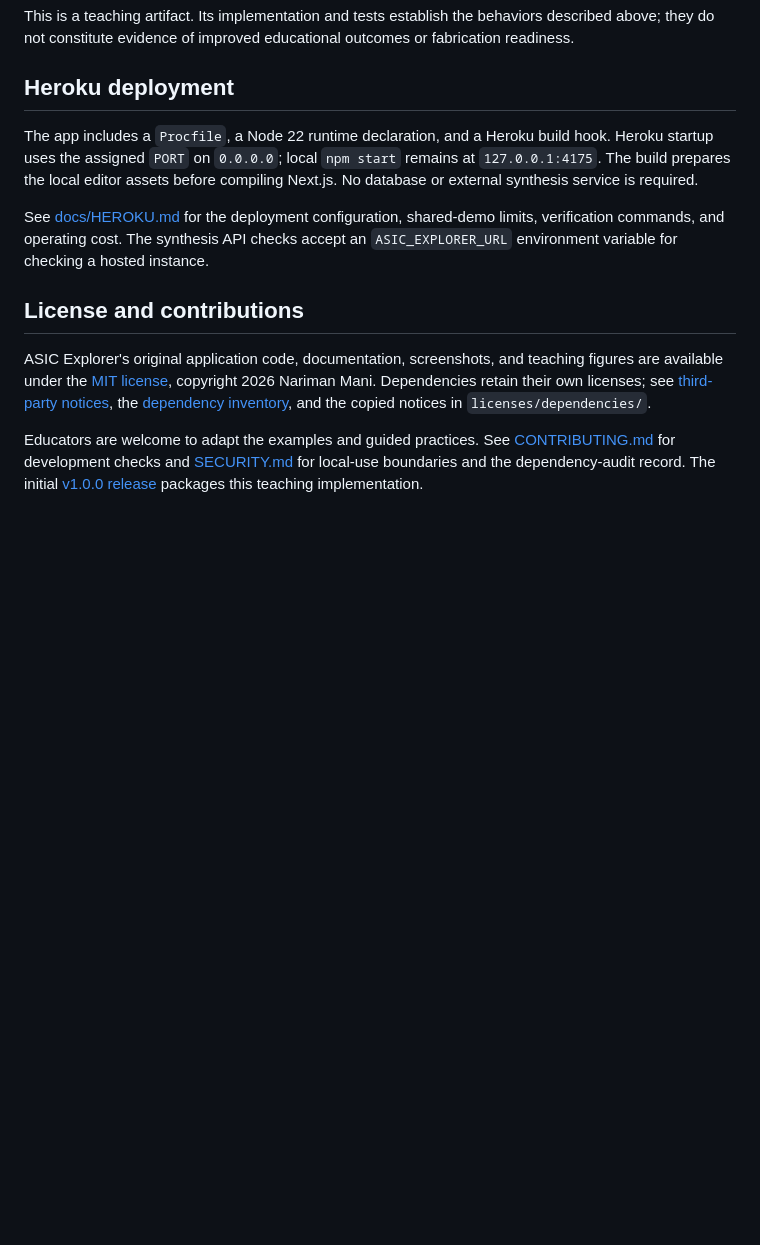
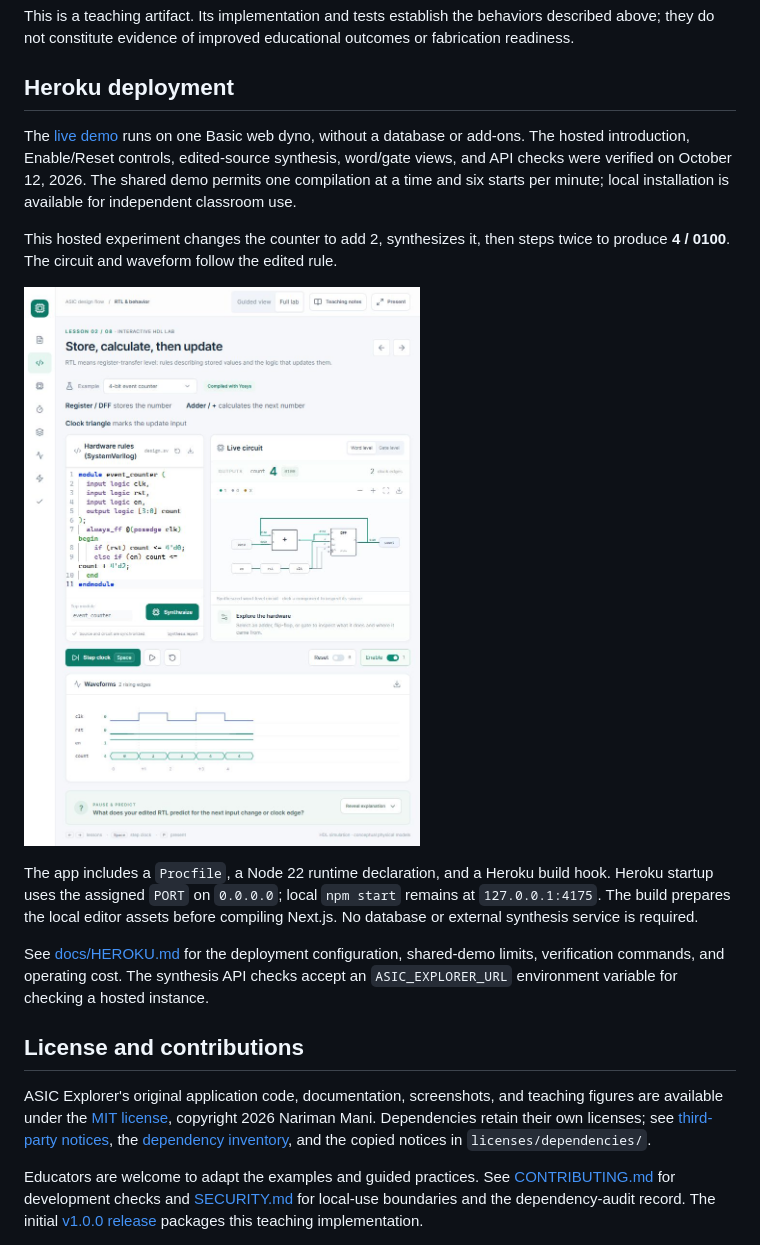
Before and after one commit to narimanmani/ASIC-Explorer, a Markdown page: README.md, the part around one of its changes. Rendered like a GitHub page; pictures changed too: docs/heroku-synthesis-preview.jpg (added); blank space fills up the shorter version.

Commit message:
Document live Heroku demo and hosted verification

```diff
--- a/README.md
+++ b/README.md
@@ -232,6 +234,12 @@ This is a teaching artifact. Its implementation and tests establish the behavior
 
 ## Heroku deployment
 
+The [live demo](https://asic-explorer-narimanmani-a1aa7fa79bdd.herokuapp.com/#intent) runs on one Basic web dyno, without a database or add-ons. The hosted introduction, Enable/Reset controls, edited-source synthesis, word/gate views, and API checks were verified on October 12, 2026. The shared demo permits one compilation at a time and six starts per minute; local installation is available for independent classroom use.
+
+This hosted experiment changes the counter to add 2, synthesizes it, then steps twice to produce **4 / 0100**. The circuit and waveform follow the edited rule.
+
+![Hosted ASIC Explorer with edited increment-by-two RTL, synthesized circuit, and waveform reaching four after two clock edges](docs/heroku-synthesis-preview.jpg)
+
 The app includes a `Procfile`, a Node 22 runtime declaration, and a Heroku build hook. Heroku startup uses the assigned `PORT` on `0.0.0.0`; local `npm start` remains at `127.0.0.1:4175`. The build prepares the local editor assets before compiling Next.js. No database or external synthesis service is required.
 
 See [docs/HEROKU.md](docs/HEROKU.md) for the deployment configuration, shared-demo limits, verification commands, and operating cost. The synthesis API checks accept an `ASIC_EXPLORER_URL` environment variable for checking a hosted instance.
```
Also changed, not shown: other parts of README.md (+2 -0 lines), docs/HEROKU.md (+13 -3 lines), docs/VERIFICATION.md (+11 -0 lines), docs/heroku-live-preview.jpg (added).
